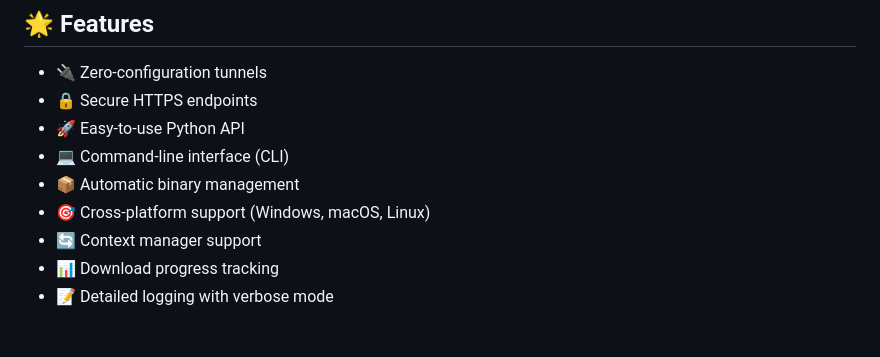
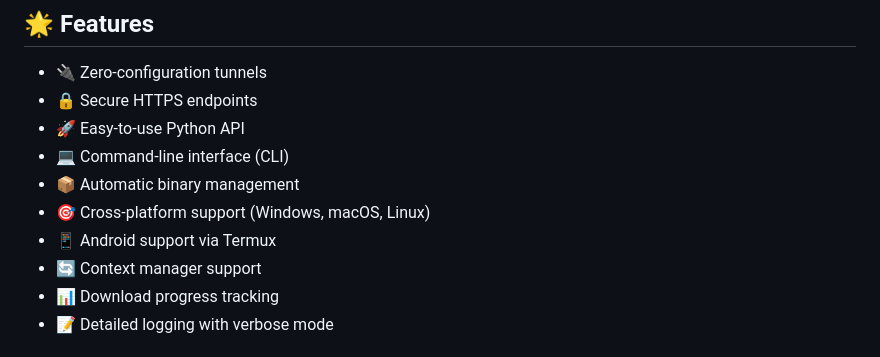
Before and after one commit to linuztx/flaredantic, a Markdown page: README.md, the part around the change. Drawn GitHub-style.

```diff
--- a/README.md
+++ b/README.md
@@ -21,6 +21,7 @@ Flaredantic is a Python library that simplifies the process of creating Cloudfla
 - 💻 Command-line interface (CLI)
 - 📦 Automatic binary management
 - 🎯 Cross-platform support (Windows, macOS, Linux)
+- 📱 Android support via Termux
 - 🔄 Context manager support
 - 📊 Download progress tracking
 - 📝 Detailed logging with verbose mode
```
